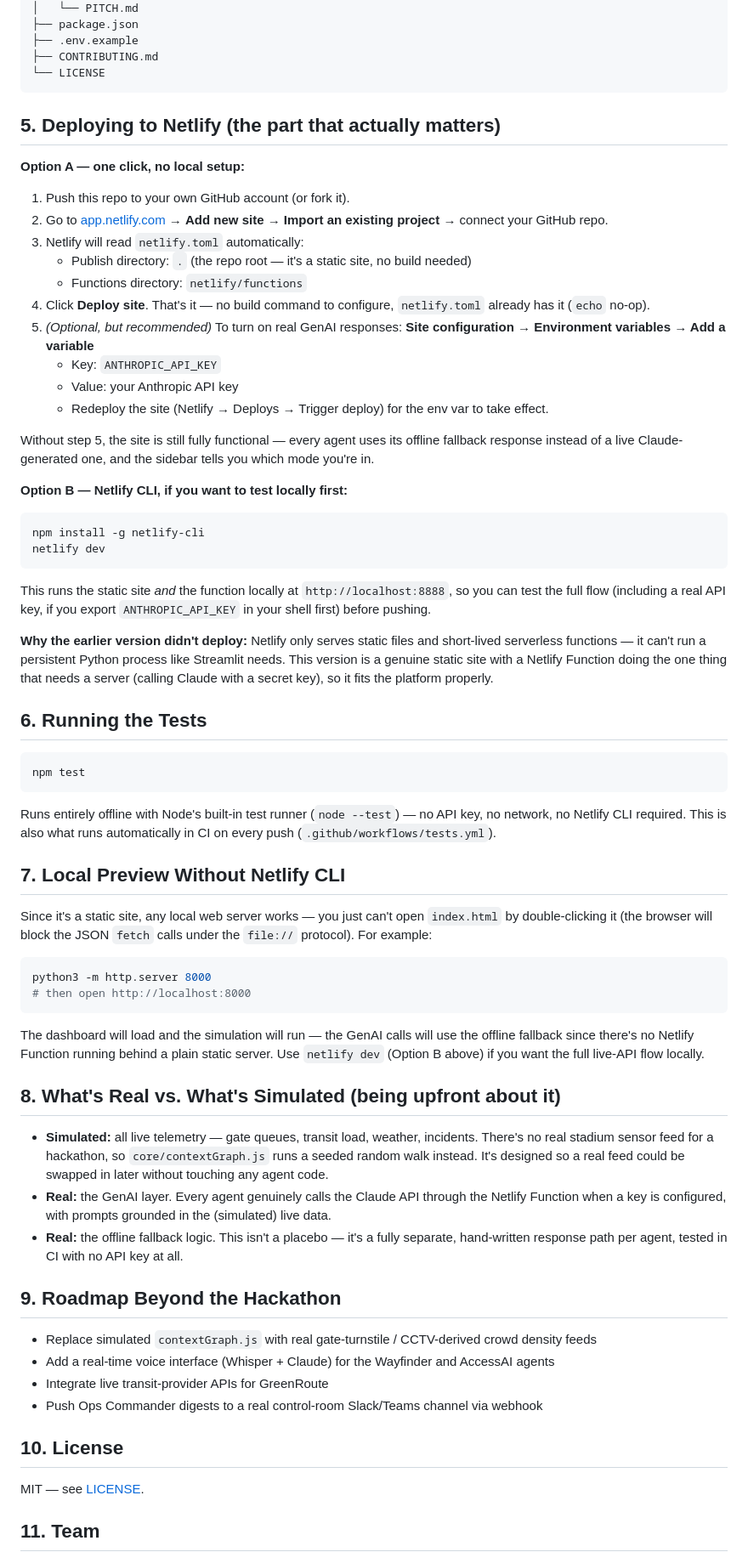
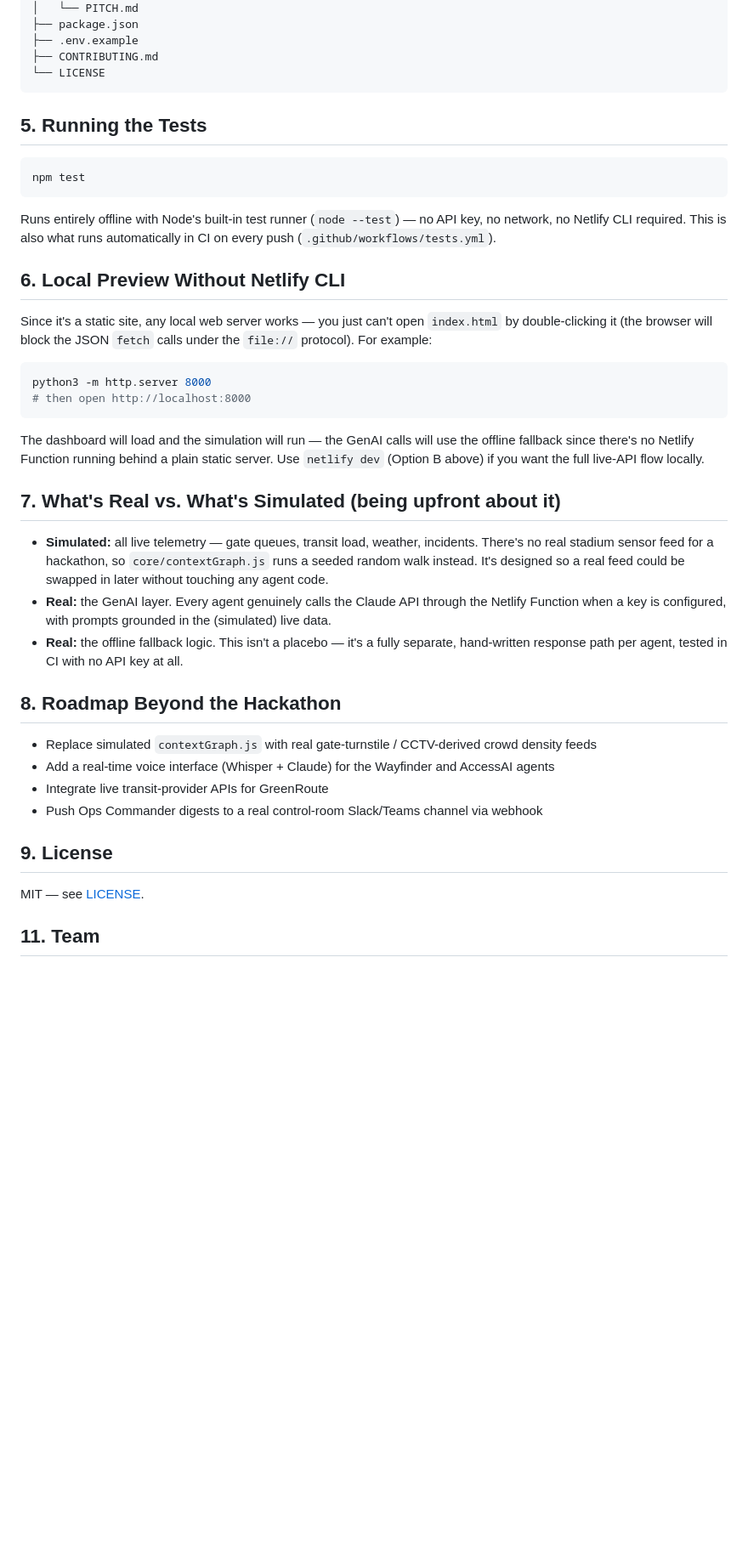
Before and after one commit to minmon6767/pulsearena-ai, a Markdown page: README.md, the part around the change. Shown at 85% size. Drawn GitHub-style; blank space fills up the shorter version.

````diff
--- a/README.md
+++ b/README.md
@@ -90,35 +90,8 @@ pulsearena-ai/
 └── LICENSE
 ```
 
-## 5. Deploying to Netlify (the part that actually matters)
 
-**Option A — one click, no local setup:**
-
-1. Push this repo to your own GitHub account (or fork it).
-2. Go to [app.netlify.com](https://app.netlify.com) → **Add new site** → **Import an existing project** → connect your GitHub repo.
-3. Netlify will read `netlify.toml` automatically:
-   - Publish directory: `.` (the repo root — it's a static site, no build needed)
-   - Functions directory: `netlify/functions`
-4. Click **Deploy site**. That's it — no build command to configure, `netlify.toml` already has it (`echo` no-op).
-5. *(Optional, but recommended)* To turn on real GenAI responses: **Site configuration → Environment variables → Add a variable**
-   - Key: `ANTHROPIC_API_KEY`
-   - Value: your Anthropic API key
-   - Redeploy the site (Netlify → Deploys → Trigger deploy) for the env var to take effect.
-
-Without step 5, the site is still fully functional — every agent uses its offline fallback response instead of a live Claude-generated one, and the sidebar tells you which mode you're in.
-
-**Option B — Netlify CLI, if you want to test locally first:**
-
-```bash
-npm install -g netlify-cli
-netlify dev
-```
-
-This runs the static site *and* the function locally at `http://localhost:8888`, so you can test the full flow (including a real API key, if you export `ANTHROPIC_API_KEY` in your shell first) before pushing.
-
-**Why the earlier version didn't deploy:** Netlify only serves static files and short-lived serverless functions — it can't run a persistent Python process like Streamlit needs. This version is a genuine static site with a Netlify Function doing the one thing that needs a server (calling Claude with a secret key), so it fits the platform properly.
-
-## 6. Running the Tests
+## 5. Running the Tests
 
 ```bash
 npm test
@@ -126,7 +99,7 @@ npm test
 
 Runs entirely offline with Node's built-in test runner (`node --test`) — no API key, no network, no Netlify CLI required. This is also what runs automatically in CI on every push (`.github/workflows/tests.yml`).
 
-## 7. Local Preview Without Netlify CLI
+## 6. Local Preview Without Netlify CLI
 
 Since it's a static site, any local web server works — you just can't open `index.html` by double-clicking it (the browser will block the JSON `fetch` calls under the `file://` protocol). For example:
 
@@ -137,20 +110,20 @@ python3 -m http.server 8000
 
 The dashboard will load and the simulation will run — the GenAI calls will use the offline fallback since there's no Netlify Function running behind a plain static server. Use `netlify dev` (Option B above) if you want the full live-API flow locally.
 
-## 8. What's Real vs. What's Simulated (being upfront about it)
+## 7. What's Real vs. What's Simulated (being upfront about it)
 
 - **Simulated:** all live telemetry — gate queues, transit load, weather, incidents. There's no real stadium sensor feed for a hackathon, so `core/contextGraph.js` runs a seeded random walk instead. It's designed so a real feed could be swapped in later without touching any agent code.
 - **Real:** the GenAI layer. Every agent genuinely calls the Claude API through the Netlify Function when a key is configured, with prompts grounded in the (simulated) live data.
 - **Real:** the offline fallback logic. This isn't a placebo — it's a fully separate, hand-written response path per agent, tested in CI with no API key at all.
 
-## 9. Roadmap Beyond the Hackathon
+## 8. Roadmap Beyond the Hackathon
 
 - Replace simulated `contextGraph.js` with real gate-turnstile / CCTV-derived crowd density feeds
 - Add a real-time voice interface (Whisper + Claude) for the Wayfinder and AccessAI agents
 - Integrate live transit-provider APIs for GreenRoute
 - Push Ops Commander digests to a real control-room Slack/Teams channel via webhook
 
-## 10. License
+## 9. License
 
 MIT — see [LICENSE](LICENSE).
 
````
